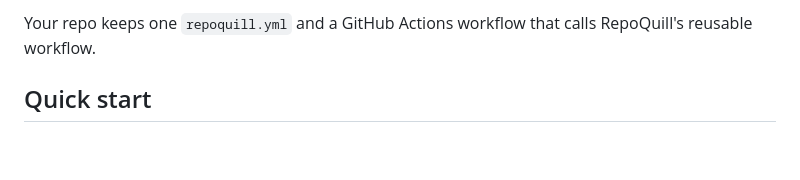
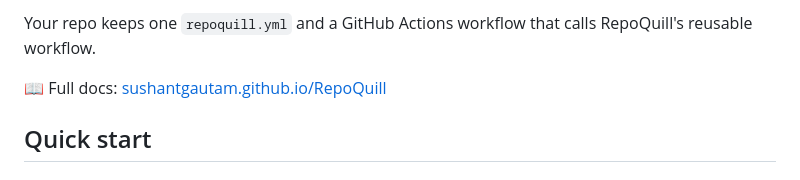
Before and after one commit to SushantGautam/RepoQuill, a Markdown page: README.md, the part around the change. Rendered like a GitHub page; blank space fills up the shorter version.

Commit message:
docs: add docs link to README intro

```diff
--- a/README.md
+++ b/README.md
@@ -19,6 +19,8 @@ Generic two-layer developer-docs generator. Point it at any Python package and i
 - **MkDocs Material site.** A polished, searchable, themeable site with `llms.txt` / `llms-full.txt` for AI agents and a `SKILL.md` for coding agents.
 
 Your repo keeps one `repoquill.yml` and a GitHub Actions workflow that calls RepoQuill's reusable workflow.
+
+📖 Full docs: [sushantgautam.github.io/RepoQuill](https://sushantgautam.github.io/RepoQuill)
 
 ## Quick start
 
```
